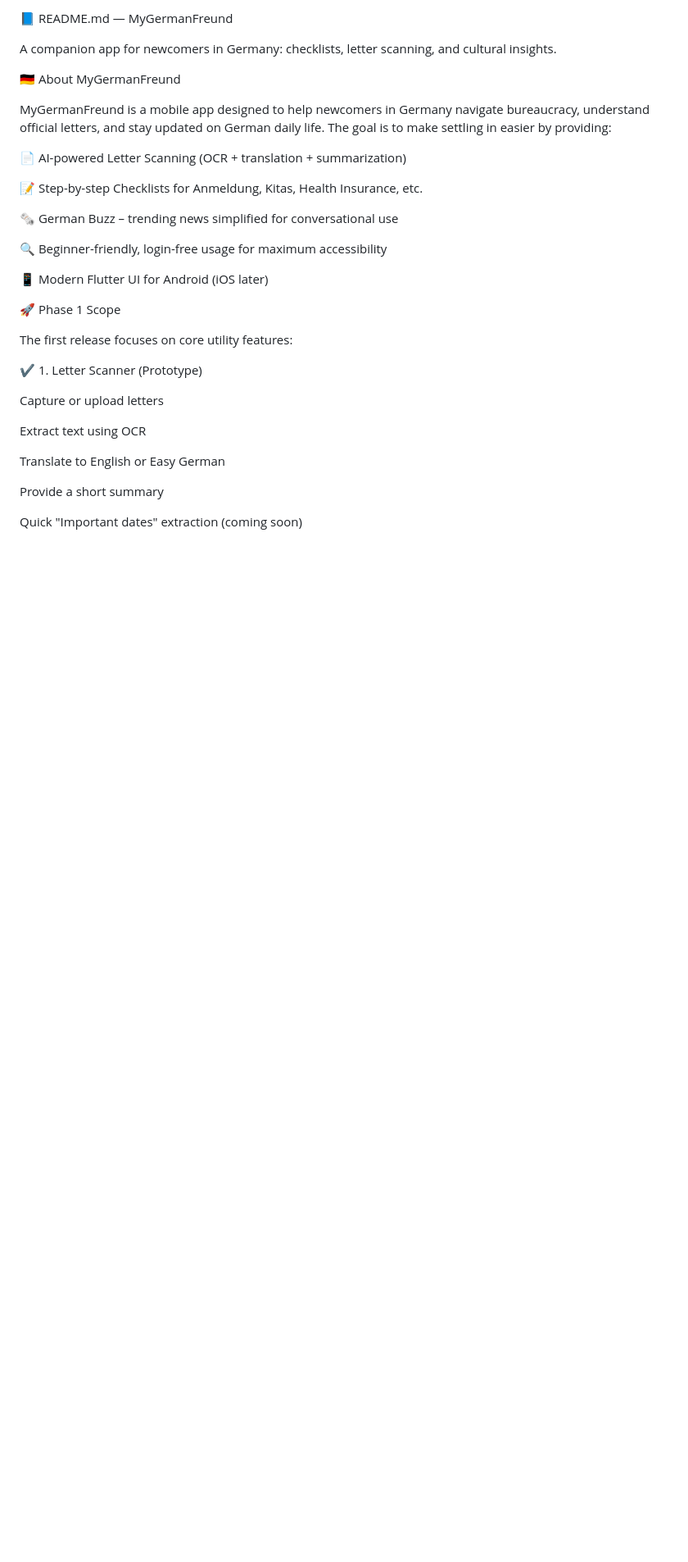
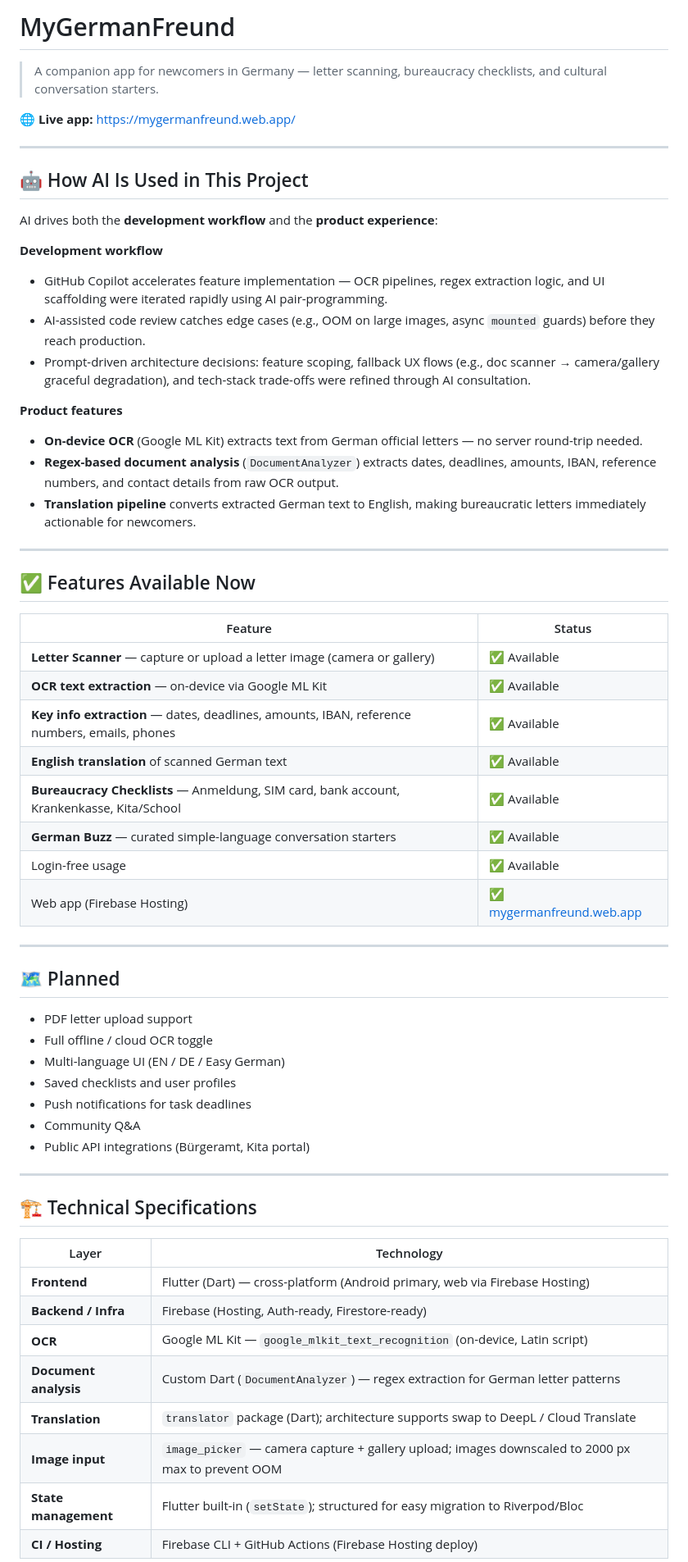
Before and after one commit to SruthiKondiparthy/MyGermanFreund, a Markdown page: README.md, the part around one of its changes. Shown at 82% size. Drawn GitHub-style; blank space fills up the shorter version.

```diff
--- a/README.md
+++ b/README.md
@@ -1,35 +1,64 @@
-📘 README.md — MyGermanFreund
+# MyGermanFreund
 
-A companion app for newcomers in Germany: checklists, letter scanning, and cultural insights.
+> A companion app for newcomers in Germany — letter scanning, bureaucracy checklists, and cultural conversation starters.
 
-🇩🇪 About MyGermanFreund
+🌐 **Live app:** [https://mygermanfreund.web.app/](https://mygermanfreund.web.app/)
 
-MyGermanFreund is a mobile app designed to help newcomers in Germany navigate bureaucracy, understand official letters, and stay updated on German daily life.
-The goal is to make settling in easier by providing:
+---
 
-📄 AI-powered Letter Scanning (OCR + translation + summarization)
+## 🤖 How AI Is Used in This Project
 
-📝 Step-by-step Checklists for Anmeldung, Kitas, Health Insurance, etc.
+AI drives both the **development workflow** and the **product experience**:
 
-🗞️ German Buzz – trending news simplified for conversational use
+**Development workflow**
+- GitHub Copilot accelerates feature implementation — OCR pipelines, regex extraction logic, and UI scaffolding were iterated rapidly using AI pair-programming.
+- AI-assisted code review catches edge cases (e.g., OOM on large images, async `mounted` guards) before they reach production.
+- Prompt-driven architecture decisions: feature scoping, fallback UX flows (e.g., doc scanner → camera/gallery graceful degradation), and tech-stack trade-offs were refined through AI consultation.
 
-🔍 Beginner-friendly, login-free usage for maximum accessibility
+**Product features**
+- **On-device OCR** (Google ML Kit) extracts text from German official letters — no server round-trip needed.
+- **Regex-based document analysis** (`DocumentAnalyzer`) extracts dates, deadlines, amounts, IBAN, reference numbers, and contact details from raw OCR output.
+- **Translation pipeline** converts extracted German text to English, making bureaucratic letters immediately actionable for newcomers.
 
-📱 Modern Flutter UI for Android (iOS later)
+---
 
-🚀 Phase 1 Scope
+## ✅ Features Available Now
 
-The first release focuses on core utility features:
+| Feature | Status |
+|---|---|
+| **Letter Scanner** — capture or upload a letter image (camera or gallery) | ✅ Available |
+| **OCR text extraction** — on-device via Google ML Kit | ✅ Available |
+| **Key info extraction** — dates, deadlines, amounts, IBAN, reference numbers, emails, phones | ✅ Available |
+| **English translation** of scanned German text | ✅ Available |
+| **Bureaucracy Checklists** — Anmeldung, SIM card, bank account, Krankenkasse, Kita/School | ✅ Available |
+| **German Buzz** — curated simple-language conversation starters | ✅ Available |
+| Login-free usage | ✅ Available |
+| Web app (Firebase Hosting) | ✅ [mygermanfreund.web.app](https://mygermanfreund.web.app/) |
 
-✔️ 1. Letter Scanner (Prototype)
+---
 
-Capture or upload letters
+## 🗺️ Planned
 
-Extract text using OCR
+- PDF letter upload support
+- Full offline / cloud OCR toggle
+- Multi-language UI (EN / DE / Easy German)
+- Saved checklists and user profiles
+- Push notifications for task deadlines
+- Community Q&A
+- Public API integrations (Bürgeramt, Kita portal)
 
-Translate to English or Easy German
+---
 
-Provide a short summary
+## 🏗️ Technical Specifications
 
-Quick "Important dates" extraction (coming soon)
+| Layer | Technology |
+|---|---|
+| **Frontend** | Flutter (Dart) — cross-platform (Android primary, web via Firebase Hosting) |
+| **Backend / Infra** | Firebase (Hosting, Auth-ready, Firestore-ready) |
+| **OCR** | Google ML Kit — `google_mlkit_text_recognition` (on-device, Latin script) |
+| **Document analysis** | Custom Dart (`DocumentAnalyzer`) — regex extraction for German letter patterns |
+| **Translation** | `translator` package (Dart); architecture supports swap to DeepL / Cloud Translate |
+| **Image input** | `image_picker` — camera capture + gallery upload; images downscaled to 2000 px max to prevent OOM |
+| **State management** | Flutter built-in (`setState`); structured for easy migration to Riverpod/Bloc |
+| **CI / Hosting** | Firebase CLI + GitHub Actions (Firebase Hosting deploy) |
 
```
Also changed, not shown: other parts of README.md (+24 -122 lines).
